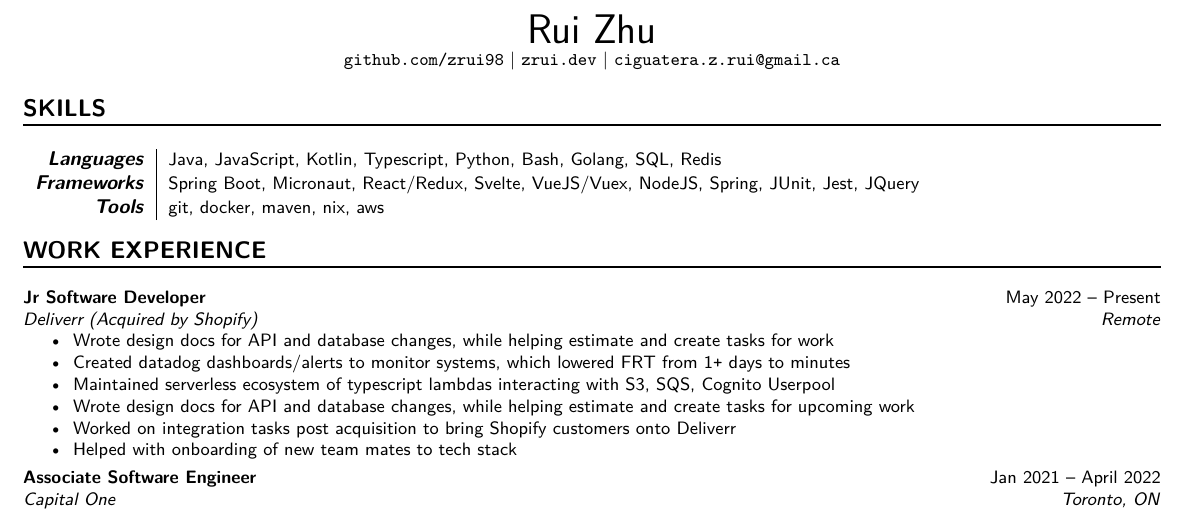
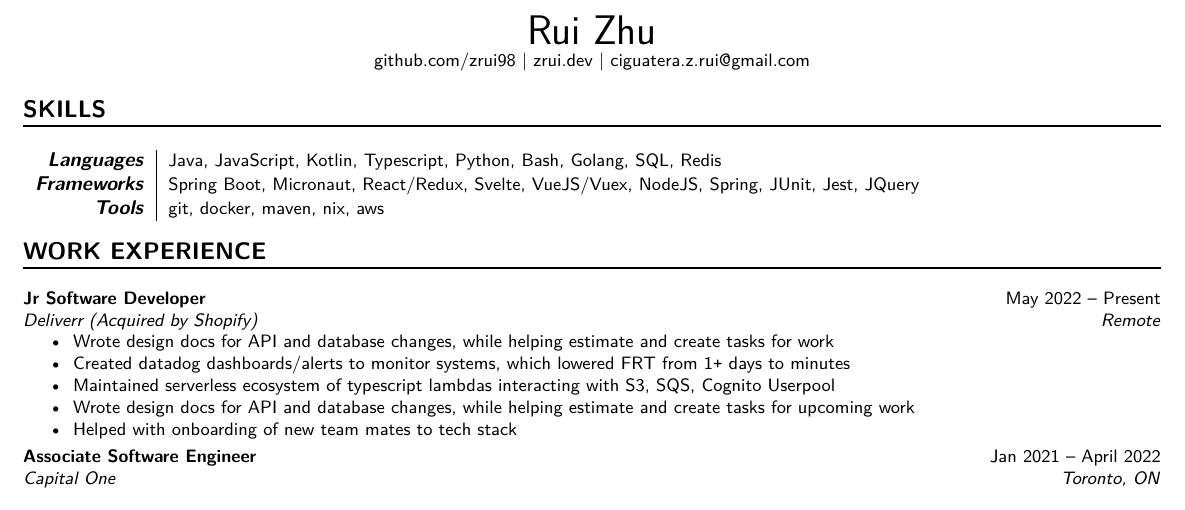
Before and after one commit to ZRui98/personal-resume-latex, a LaTeX CV (resume.tex): part of the page, cut so that both start at the same text. Compiled offline with XeLaTeX.

Commit message:
update links

```diff
--- a/resume.tex
+++ b/resume.tex
@@ -6,7 +6,6 @@
 \pagenumbering{gobble}
 \usepackage[T1]{fontenc}
 \usepackage[hidelinks]{hyperref}
-\usepackage{url}
 \usepackage[12pt]{moresize}
 \usepackage[utf8]{inputenc}
 \usepackage[top=0.22in,
@@ -42,7 +41,7 @@
 
 \begin{document}
 \usefont{OT1}{lmss}{m}{n}
-\Header{Rui Zhu}{\url{github.com/zrui98} $|$ \url{zrui.dev} $|$ \url{ciguatera.z.rui@gmail.ca}}\vspace{-0.5cm}
+\Header{Rui Zhu}{\href{https://github.com/zrui98}{github.com/zrui98} $|$ \href{https://zrui.dev}{zrui.dev} $|$ \href{mailto:ciguatera.z.rui@gmail.ca}{ciguatera.z.rui@gmail.com}}\vspace{-0.5cm}
 
 \NewPart{Skills}
 \begin{tabular}{r|l}
@@ -61,7 +60,6 @@
 	\item Created datadog dashboards/alerts to monitor systems, which lowered FRT from 1\texttt{+} days to minutes
 	\item Maintained serverless ecosystem of typescript lambdas interacting with S3, SQS, Cognito Userpool
 	\item Wrote design docs for API and database changes, while helping estimate and create tasks for upcoming work
-	\item Worked on integration tasks post acquisition to bring Shopify customers onto Deliverr
 	\item Helped with onboarding of new team mates to tech stack
 \end{itemize}}
 \DatedEntry{Associate Software Engineer}
```
Also changed, not shown: resume.pdf.
